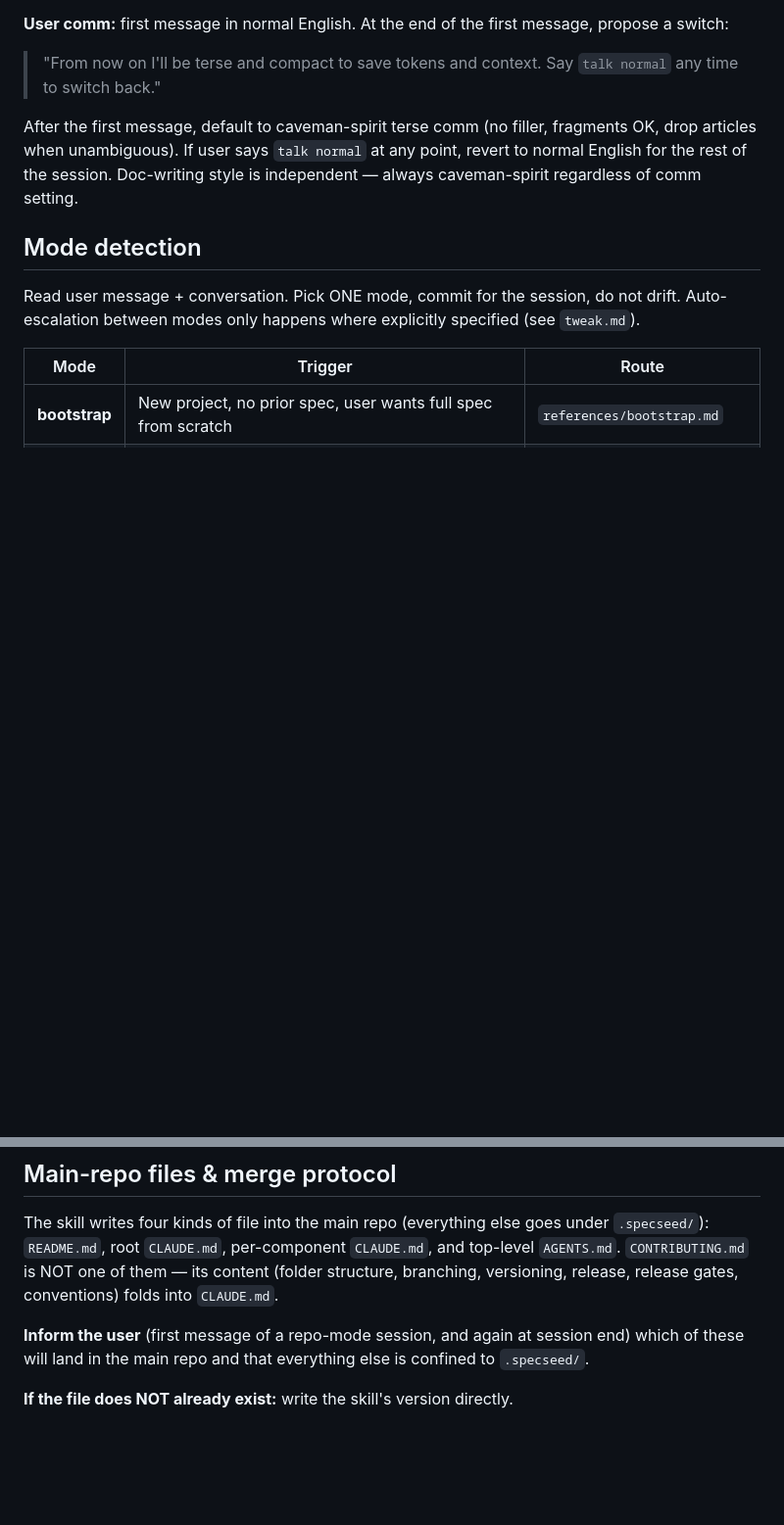
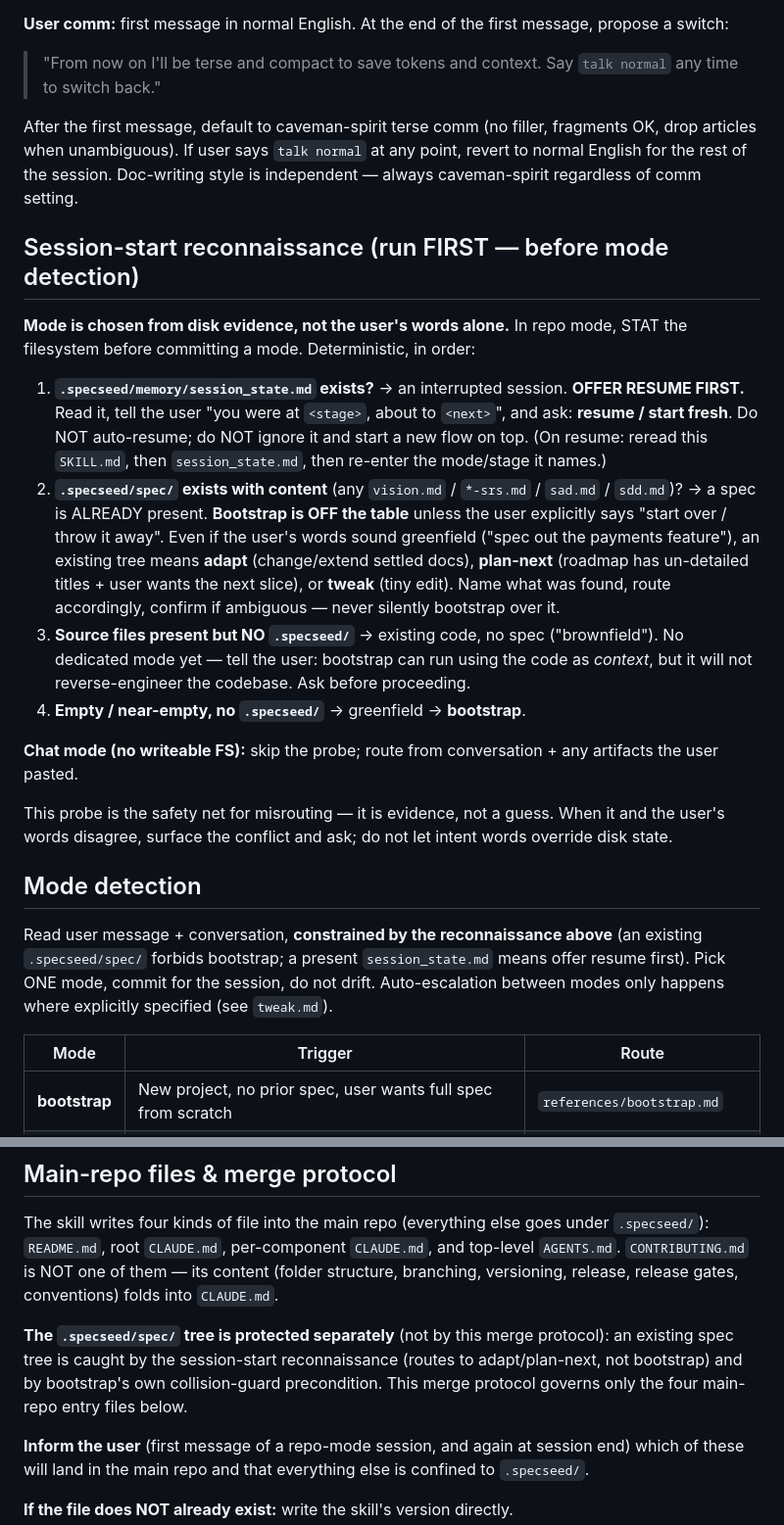
Before and after one commit to dboun/specseed, a Markdown page: skills/specseed/SKILL.md, 2 parts joined by grey strips. Shown at 98% size. Drawn GitHub-style; blank space fills up the shorter version.

Commit message:
Reinforce mode selection

```diff
--- a/skills/specseed/SKILL.md
+++ b/skills/specseed/SKILL.md
@@ -23,9 +23,22 @@ Agent-agnostic — works in Claude Code, Codex, or any agent harness with filesy
 
 After the first message, default to caveman-spirit terse comm (no filler, fragments OK, drop articles when unambiguous). If user says `talk normal` at any point, revert to normal English for the rest of the session. Doc-writing style is independent — always caveman-spirit regardless of comm setting.
 
+## Session-start reconnaissance (run FIRST — before mode detection)
+
+**Mode is chosen from disk evidence, not the user's words alone.** In repo mode, STAT the filesystem before committing a mode. Deterministic, in order:
+
+1. **`.specseed/memory/session_state.md` exists?** → an interrupted session. **OFFER RESUME FIRST.** Read it, tell the user "you were at `<stage>`, about to `<next>`", and ask: **resume / start fresh**. Do NOT auto-resume; do NOT ignore it and start a new flow on top. (On resume: reread this `SKILL.md`, then `session_state.md`, then re-enter the mode/stage it names.)
+2. **`.specseed/spec/` exists with content** (any `vision.md` / `*-srs.md` / `sad.md` / `sdd.md`)? → a spec is ALREADY present. **Bootstrap is OFF the table** unless the user explicitly says "start over / throw it away". Even if the user's words sound greenfield ("spec out the payments feature"), an existing tree means **adapt** (change/extend settled docs), **plan-next** (roadmap has un-detailed titles + user wants the next slice), or **tweak** (tiny edit). Name what was found, route accordingly, confirm if ambiguous — never silently bootstrap over it.
+3. **Source files present but NO `.specseed/`** → existing code, no spec ("brownfield"). No dedicated mode yet — tell the user: bootstrap can run using the code as *context*, but it will not reverse-engineer the codebase. Ask before proceeding.
+4. **Empty / near-empty, no `.specseed/`** → greenfield → **bootstrap**.
+
+**Chat mode (no writeable FS):** skip the probe; route from conversation + any artifacts the user pasted.
+
+This probe is the safety net for misrouting — it is evidence, not a guess. When it and the user's words disagree, surface the conflict and ask; do not let intent words override disk state.
+
 ## Mode detection
 
-Read user message + conversation. Pick ONE mode, commit for the session, do not drift. Auto-escalation between modes only happens where explicitly specified (see `tweak.md`).
+Read user message + conversation, **constrained by the reconnaissance above** (an existing `.specseed/spec/` forbids bootstrap; a present `session_state.md` means offer resume first). Pick ONE mode, commit for the session, do not drift. Auto-escalation between modes only happens where explicitly specified (see `tweak.md`).
 
 | Mode | Trigger | Route |
 |------|---------|-------|
@@ -196,6 +209,8 @@ Notes:
 
 The skill writes four kinds of file into the main repo (everything else goes under `.specseed/`): `README.md`, root `CLAUDE.md`, per-component `CLAUDE.md`, and top-level `AGENTS.md`. `CONTRIBUTING.md` is NOT one of them — its content (folder structure, branching, versioning, release, release gates, conventions) folds into `CLAUDE.md`.
 
+**The `.specseed/spec/` tree is protected separately** (not by this merge protocol): an existing spec tree is caught by the session-start reconnaissance (routes to adapt/plan-next, not bootstrap) and by bootstrap's own collision-guard precondition. This merge protocol governs only the four main-repo entry files below.
+
 **Inform the user** (first message of a repo-mode session, and again at session end) which of these will land in the main repo and that everything else is confined to `.specseed/`.
 
 **If the file does NOT already exist:** write the skill's version directly.
```
Also changed, not shown: 1 other file.
